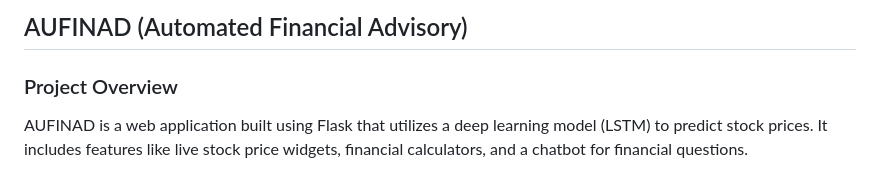
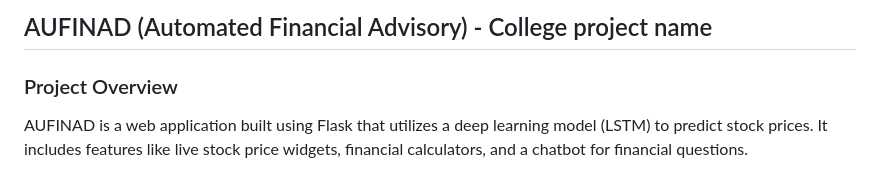
Before and after one commit to nestcub/aufinad, a Markdown page: README.md, the part around the change. Drawn GitHub-style.

Commit message:
Update README.md
changed readme

```diff
--- a/README.md
+++ b/README.md
@@ -1,4 +1,4 @@
-## AUFINAD (Automated Financial Advisory)
+## AUFINAD (Automated Financial Advisory) - College project name
 
 ### Project Overview
 AUFINAD is a web application built using Flask that utilizes a deep learning model (LSTM) to predict stock prices. It includes features like live stock price widgets, financial calculators, and a chatbot for financial questions.
```
